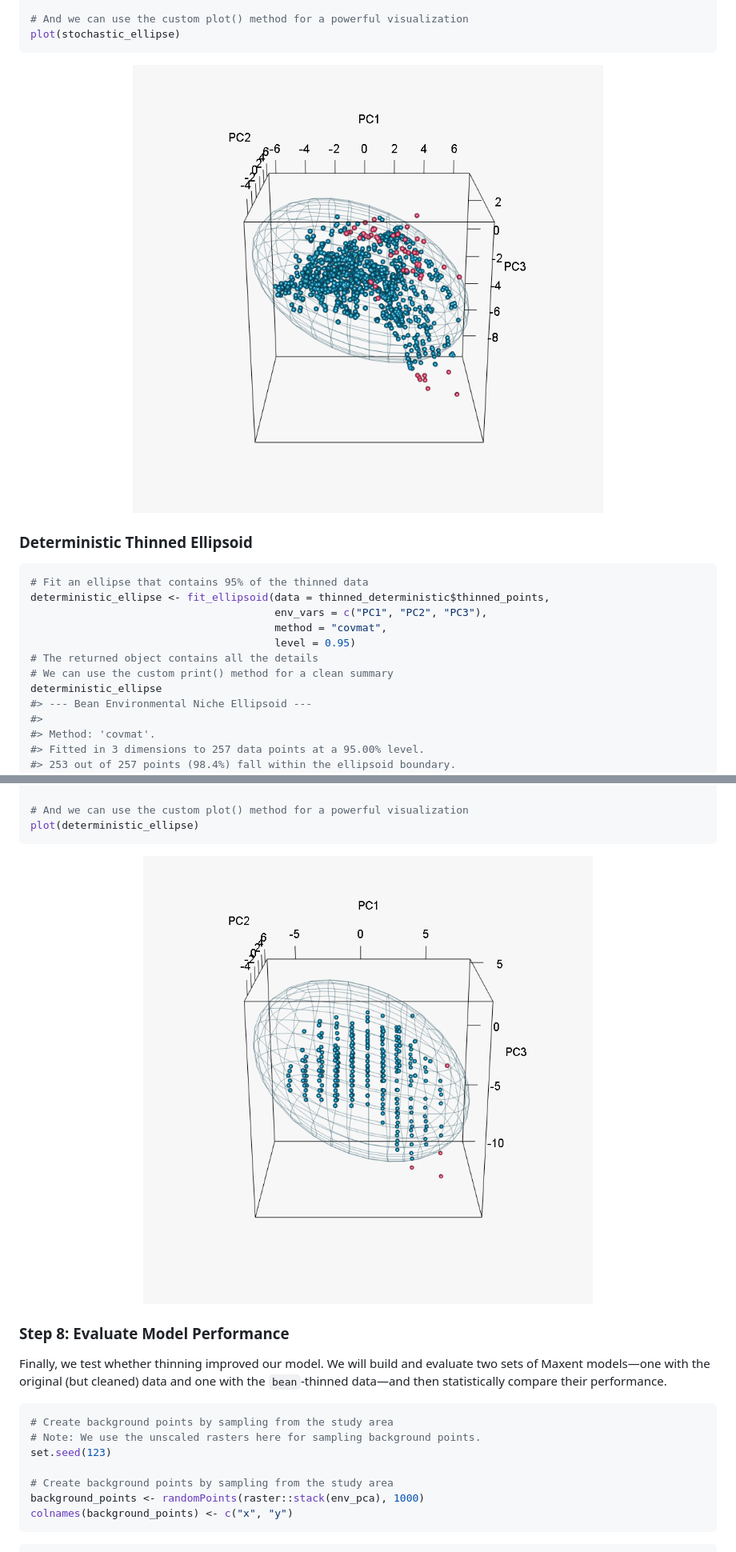
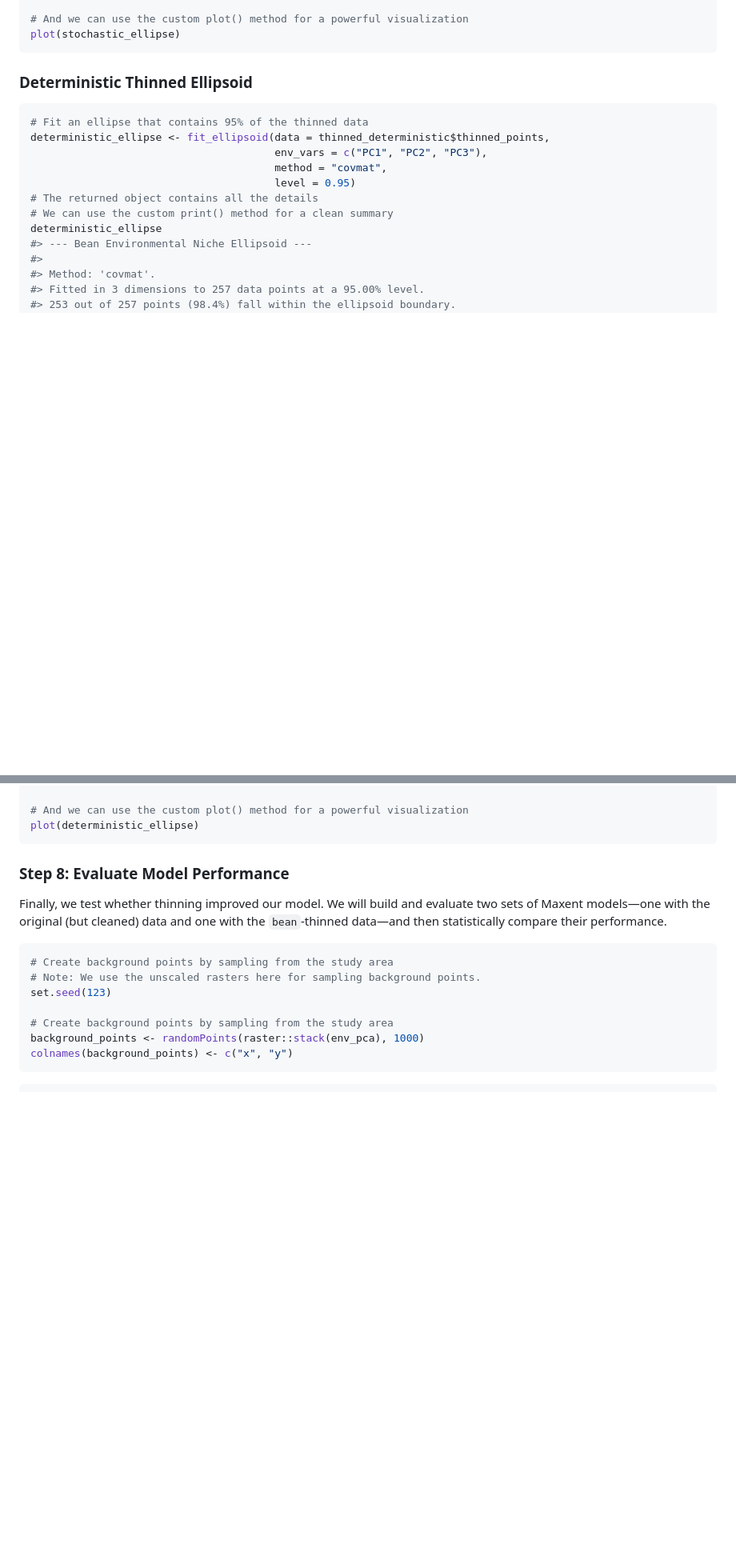
Before and after one commit to paanwaris/bean, a Markdown page: README.md, 2 parts joined by grey strips. Shown at 80% size. Rendered like a GitHub page; blank space fills up the shorter version.

````diff
--- a/README.md
+++ b/README.md
@@ -416,7 +416,6 @@ stochastic_ellipse
 # And we can use the custom plot() method for a powerful visualization
 plot(stochastic_ellipse)
 ```
-<img src="man/figures/README-fit-ellipse-part1-1.png" width="100%" />
 
 ### Deterministic Thinned Ellipsoid
 
@@ -442,7 +441,6 @@ deterministic_ellipse
 # And we can use the custom plot() method for a powerful visualization
 plot(deterministic_ellipse)
 ```
-<img src="man/figures/README-fit-ellipse-part2-1.png" width="100%" />
 
 ### Step 8: Evaluate Model Performance
 
````
